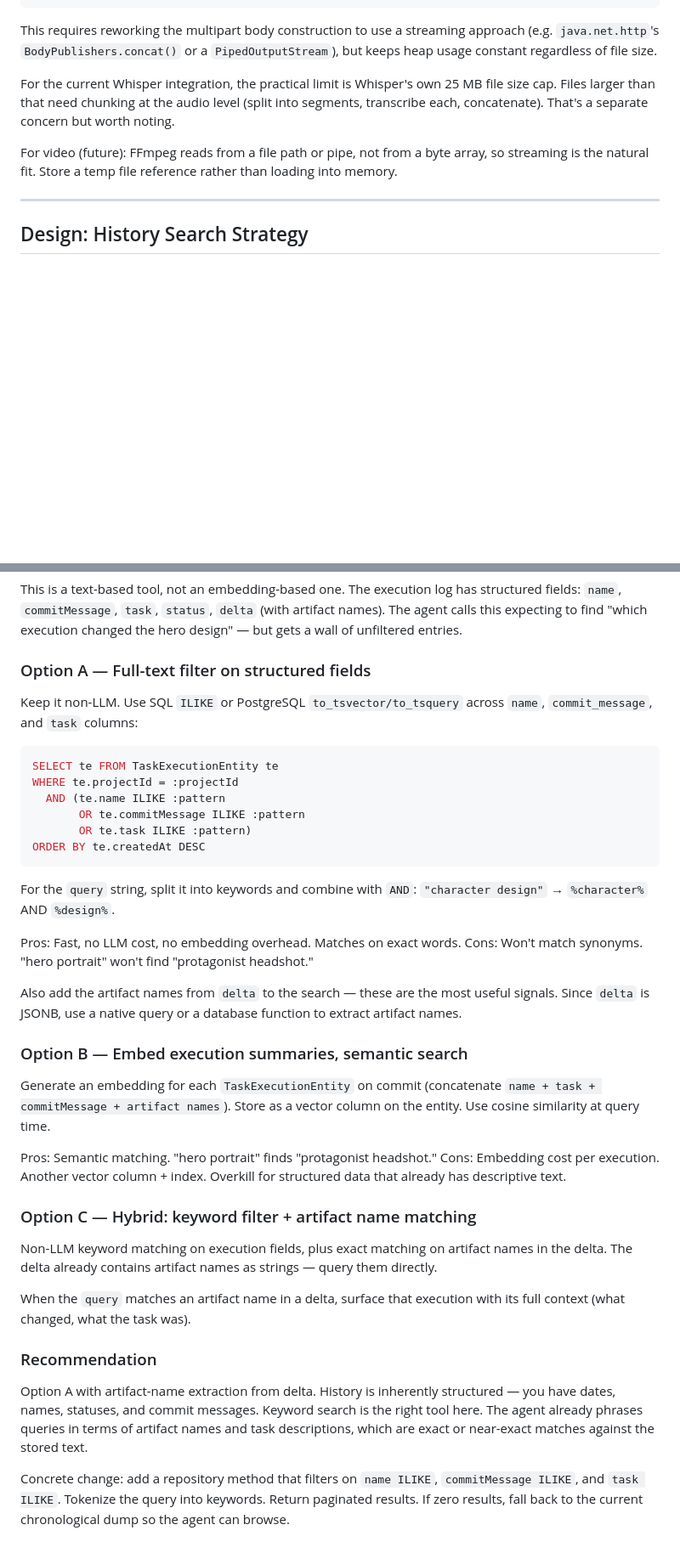
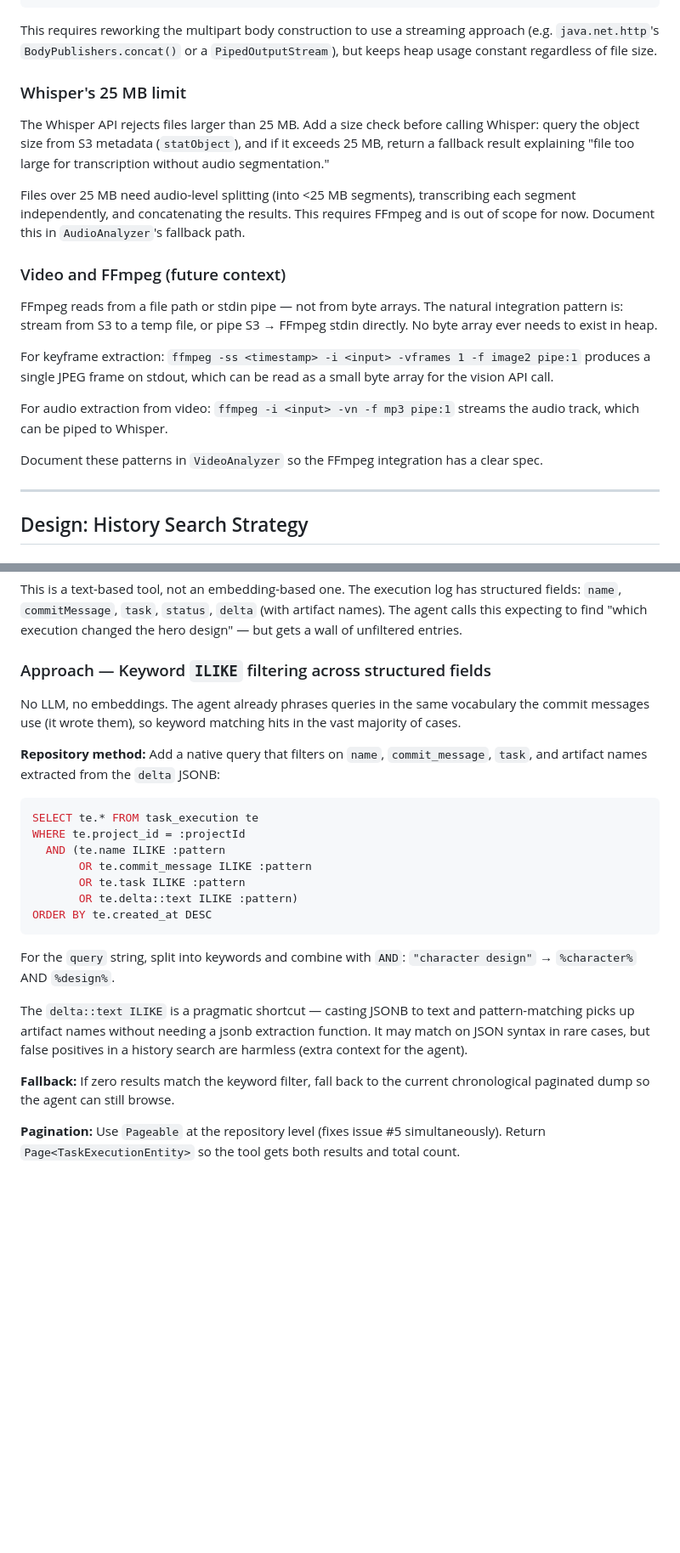
Before and after one commit to lukeashford/hypocaust, a Markdown page: PLAN.md, 2 parts joined by grey strips. Shown at 85% size. Rendered like a GitHub page; blank space fills up the shorter version.

````diff
--- a/PLAN.md
+++ b/PLAN.md
@@ -303,12 +298,30 @@ This requires reworking the multipart body construction to use a streaming appro
 `java.net.http`'s `BodyPublishers.concat()` or a `PipedOutputStream`), but keeps heap
 usage constant regardless of file size.
 
-For the current Whisper integration, the practical limit is Whisper's own 25 MB file size
-cap. Files larger than that need chunking at the audio level (split into segments, transcribe
-each, concatenate). That's a separate concern but worth noting.
+### Whisper's 25 MB limit
 
-For video (future): FFmpeg reads from a file path or pipe, not from a byte array, so
-streaming is the natural fit. Store a temp file reference rather than loading into memory.
+The Whisper API rejects files larger than 25 MB. Add a size check before calling Whisper:
+query the object size from S3 metadata (`statObject`), and if it exceeds 25 MB, return a
+fallback result explaining "file too large for transcription without audio segmentation."
+
+Files over 25 MB need audio-level splitting (into <25 MB segments), transcribing each
+segment independently, and concatenating the results. This requires FFmpeg and is out of
+scope for now. Document this in `AudioAnalyzer`'s fallback path.
+
+### Video and FFmpeg (future context)
+
+FFmpeg reads from a file path or stdin pipe — not from byte arrays. The natural integration
+pattern is: stream from S3 to a temp file, or pipe S3 → FFmpeg stdin directly. No byte
+array ever needs to exist in heap.
+
+For keyframe extraction: `ffmpeg -ss <timestamp> -i <input> -vframes 1 -f image2 pipe:1`
+produces a single JPEG frame on stdout, which can be read as a small byte array for the
+vision API call.
+
+For audio extraction from video: `ffmpeg -i <input> -vn -f mp3 pipe:1` streams the audio
+track, which can be piped to Whisper.
+
+Document these patterns in `VideoAnalyzer` so the FFmpeg integration has a clear spec.
 
 ---
 
@@ -326,54 +339,34 @@ fields: `name`, `commitMessage`, `task`, `status`, `delta` (with artifact names)
 calls this expecting to find "which execution changed the hero design" — but gets a wall of
 unfiltered entries.
 
-### Option A — Full-text filter on structured fields
+### Approach — Keyword `ILIKE` filtering across structured fields
 
-Keep it non-LLM. Use SQL `ILIKE` or PostgreSQL `to_tsvector/to_tsquery` across
-`name`, `commit_message`, and `task` columns:
+No LLM, no embeddings. The agent already phrases queries in the same vocabulary the commit
+messages use (it wrote them), so keyword matching hits in the vast majority of cases.
+
+**Repository method:** Add a native query that filters on `name`, `commit_message`, `task`,
+and artifact names extracted from the `delta` JSONB:
 
 ```sql
-SELECT te FROM TaskExecutionEntity te
-WHERE te.projectId = :projectId
+SELECT te.* FROM task_execution te
+WHERE te.project_id = :projectId
   AND (te.name ILIKE :pattern
-       OR te.commitMessage ILIKE :pattern
-       OR te.task ILIKE :pattern)
-ORDER BY te.createdAt DESC
+       OR te.commit_message ILIKE :pattern
+       OR te.task ILIKE :pattern
+       OR te.delta::text ILIKE :pattern)
+ORDER BY te.created_at DESC
 ```
 
-For the `query` string, split it into keywords and combine with `AND`:
+For the `query` string, split into keywords and combine with `AND`:
 `"character design"` → `%character%` AND `%design%`.
 
-Pros: Fast, no LLM cost, no embedding overhead. Matches on exact words.
-Cons: Won't match synonyms. "hero portrait" won't find "protagonist headshot."
+The `delta::text ILIKE` is a pragmatic shortcut — casting JSONB to text and pattern-matching
+picks up artifact names without needing a jsonb extraction function. It may match on JSON
+syntax in rare cases, but false positives in a history search are harmless (extra context
+for the agent).
 
-Also add the artifact names from `delta` to the search — these are the most useful signals.
-Since `delta` is JSONB, use a native query or a database function to extract artifact names.
+**Fallback:** If zero results match the keyword filter, fall back to the current
+chronological paginated dump so the agent can still browse.
 
-### Option B — Embed execution summaries, semantic search
-
-Generate an embedding for each `TaskExecutionEntity` on commit (concatenate `name + task +
-commitMessage + artifact names`). Store as a vector column on the entity. Use cosine
-similarity at query time.
-
-Pros: Semantic matching. "hero portrait" finds "protagonist headshot."
-Cons: Embedding cost per execution. Another vector column + index. Overkill for structured
-data that already has descriptive text.
-
-### Option C — Hybrid: keyword filter + artifact name matching
-
-Non-LLM keyword matching on execution fields, plus exact matching on artifact names in the
-delta. The delta already contains artifact names as strings — query them directly.
-
-When the `query` matches an artifact name in a delta, surface that execution with its
-full context (what changed, what the task was).
-
-### Recommendation
-
-Option A with artifact-name extraction from delta. History is inherently structured — you
-have dates, names, statuses, and commit messages. Keyword search is the right tool here.
-The agent already phrases queries in terms of artifact names and task descriptions, which
-are exact or near-exact matches against the stored text.
-
-Concrete change: add a repository method that filters on `name ILIKE`, `commitMessage ILIKE`,
-and `task ILIKE`. Tokenize the query into keywords. Return paginated results. If zero results,
-fall back to the current chronological dump so the agent can browse.
+**Pagination:** Use `Pageable` at the repository level (fixes issue #5 simultaneously).
+Return `Page<TaskExecutionEntity>` so the tool gets both results and total count.
````
Also changed, not shown: other parts of PLAN.md (+27 -32 lines).
